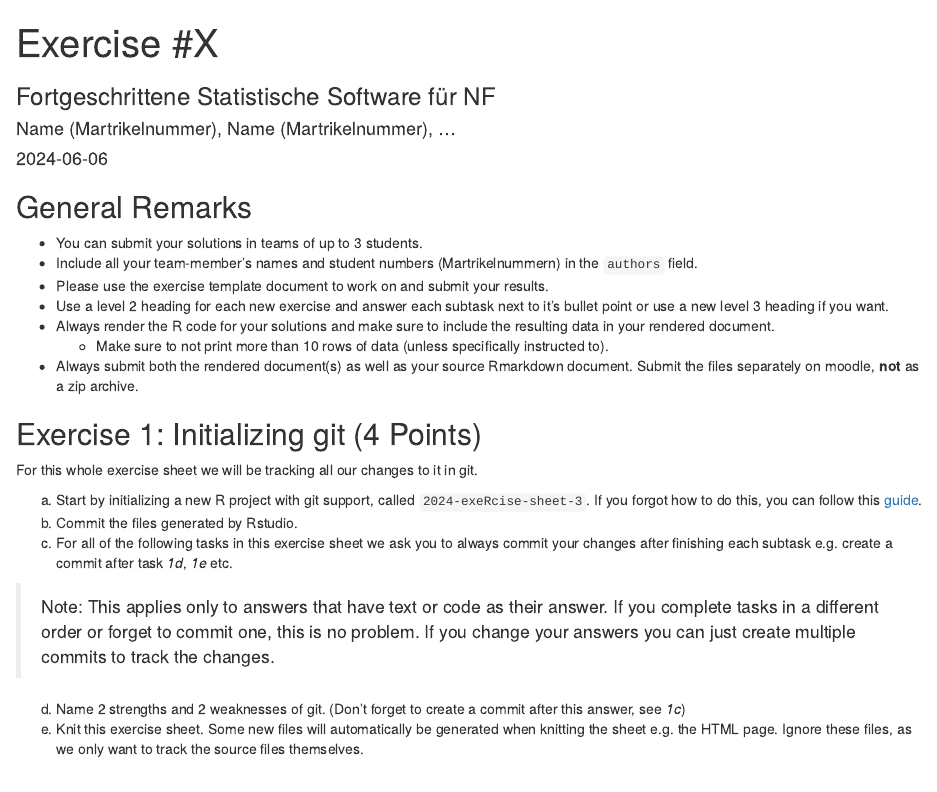
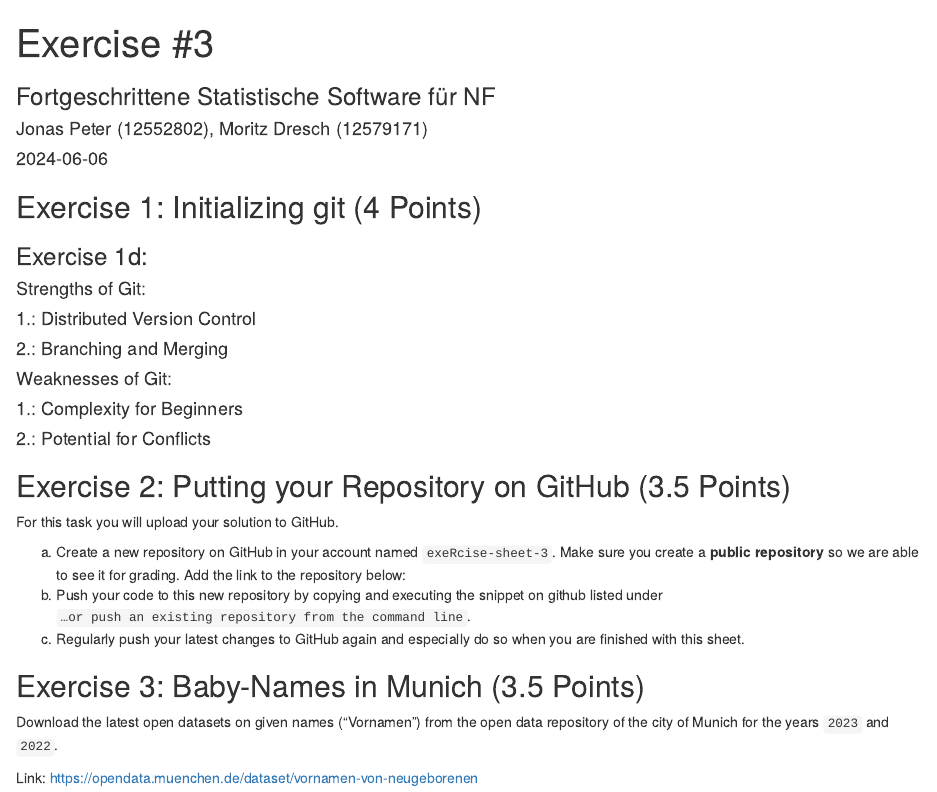
Before and after one commit to jpeter96/exeRcise-sheet-3, an R Markdown document (StatProg2-Abgabe-U3.Rmd): the page in a window 1100 px wide, from its top. Rendered offline with R 4.5, knitr and Pandoc, with nearby package versions; drawn as R Markdown's standard HTML page in place of the format the file asks for.

Commit message:
commit for exercise 1d

```diff
--- a/StatProg2-Abgabe-U3.Rmd
+++ b/StatProg2-Abgabe-U3.Rmd
@@ -1,52 +1,20 @@
 ---
-title: "Exercise #X"
+title: "Exercise #3"
 subtitle: "Fortgeschrittene Statistische Software für NF"
-author: "Name (Martrikelnummer), Name (Martrikelnummer), ..."
+author: "Jonas Peter (12552802), Moritz Dresch (12579171)"
 date: "`r Sys.Date()`"
 output: distill::distill_article
 ---
 
-## General Remarks
-
--   You can submit your solutions in teams of up to 3 students.
--   Include all your team-member's names and student numbers
-    (Martrikelnummern) in the `authors` field.
--   Please use the exercise template document to work on and submit your
-    results.
--   Use a level 2 heading for each new exercise and answer each subtask
-    next to it's bullet point or use a new level 3 heading if you want.
--   Always render the R code for your solutions and make sure to include
-    the resulting data in your rendered document.
-    -   Make sure to not print more than 10 rows of data (unless
-        specifically instructed to).
--   Always submit both the rendered document(s) as well as your source
-    Rmarkdown document. Submit the files separately on moodle, **not**
-    as a zip archive.
-
 ## Exercise 1: Initializing git (4 Points)
 
-For this whole exercise sheet we will be tracking all our changes to it
-in git.
-
-a)  Start by initializing a new R project with git support, called
-    `2024-exeRcise-sheet-3`. If you forgot how to do this, you can
-    follow this
-    [guide](https://malikaihle.github.io/Introduction-RStudio-Git-GitHub/rstudio_project.html).
-b)  Commit the files generated by Rstudio.
-c)  For all of the following tasks in this exercise sheet we ask you to
-    always commit your changes after finishing each subtask e.g. create
-    a commit after task *1d*, *1e* etc.
-
-> Note: This applies only to answers that have text or code as their
-> answer. If you complete tasks in a different order or forget to commit
-> one, this is no problem. If you change your answers you can just
-> create multiple commits to track the changes.
-
-d)  Name 2 strengths and 2 weaknesses of git. (Don't forget to create a
-    commit after this answer, see *1c*)
-e)  Knit this exercise sheet. Some new files will automatically be
-    generated when knitting the sheet e.g. the HTML page. Ignore these
-    files, as we only want to track the source files themselves.
+### Exercise 1d:
+#### Strengths of Git:
+#### 1.: Distributed Version Control
+#### 2.: Branching and Merging
+#### Weaknesses of Git:
+#### 1.: Complexity for Beginners
+#### 2.: Potential for Conflicts
 
 ## Exercise 2: Putting your Repository on GitHub (3.5 Points)
 
```
